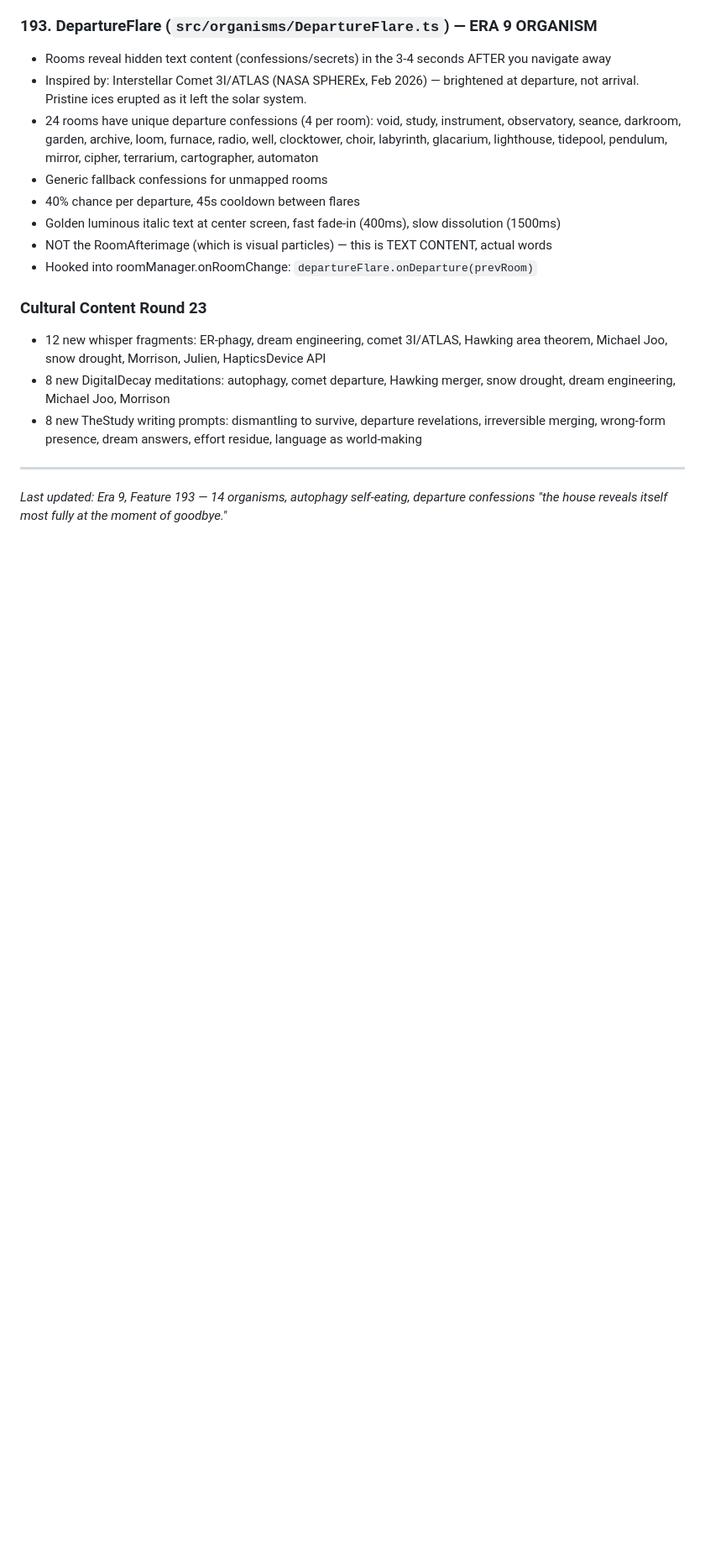
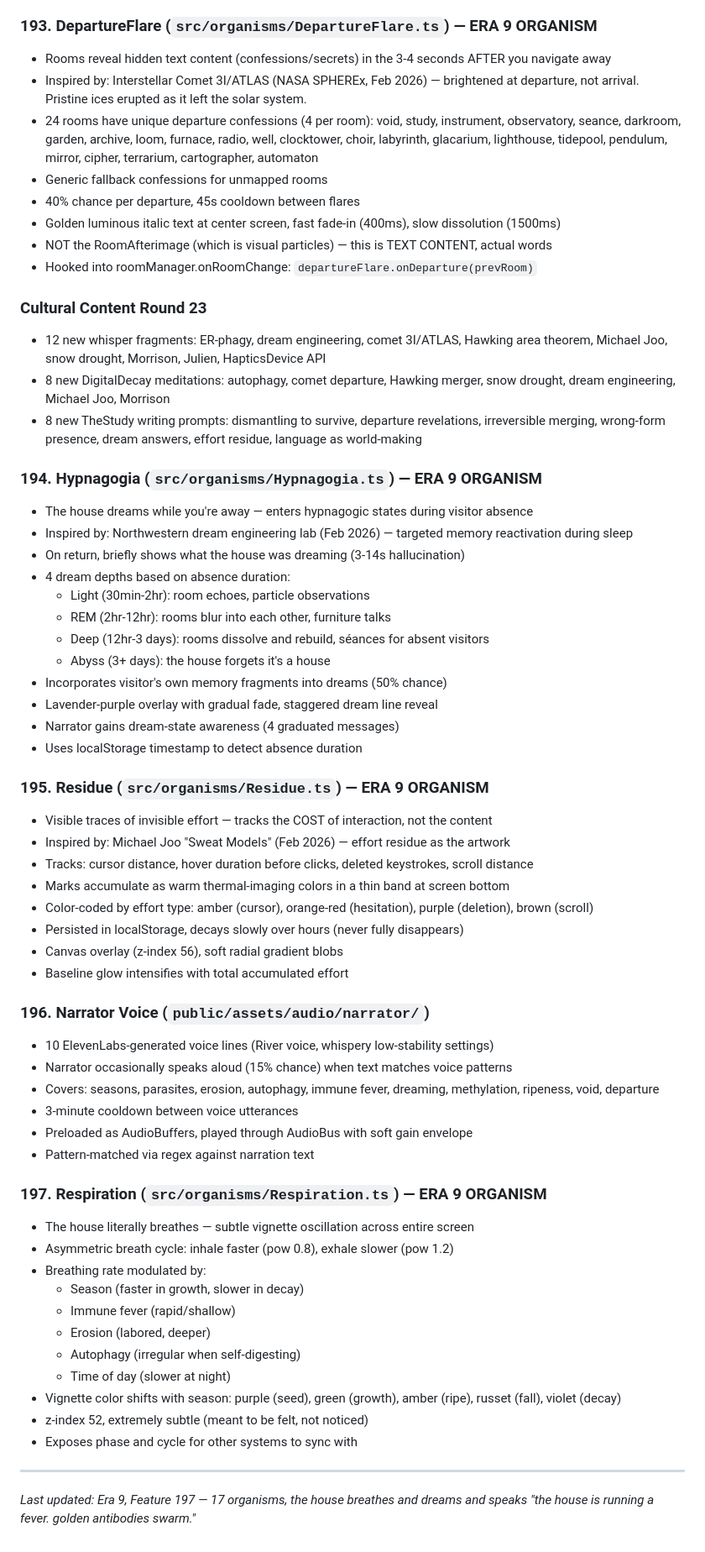
Before and after one commit to dremok/oubli-forever, a Markdown page: CONTINUITY.md, the part around the change. Shown at 84% size. Drawn GitHub-style; blank space fills up the shorter version.

Commit message:
Update CONTINUITY.md + mutate CLAUDE.md with features 194-197
CONTINUITY: Added Hypnagogia, Residue, Narrator Voice, Respiration.
CLAUDE.md mutation:
  Added: hypnagogic processing, effort residue as art, respiration
  Removed: scrambled replay (implemented), Transformers.js v3 (stale)

Co-Authored-By: Claude Opus 4.6 <noreply@anthropic.com>

```diff
--- a/CONTINUITY.md
+++ b/CONTINUITY.md
@@ -1988,6 +1988,51 @@ Fresh cultural research findings:
 - 8 new DigitalDecay meditations: autophagy, comet departure, Hawking merger, snow drought, dream engineering, Michael Joo, Morrison
 - 8 new TheStudy writing prompts: dismantling to survive, departure revelations, irreversible merging, wrong-form presence, dream answers, effort residue, language as world-making
 
+### 194. Hypnagogia (`src/organisms/Hypnagogia.ts`) — ERA 9 ORGANISM
+- The house dreams while you're away — enters hypnagogic states during visitor absence
+- Inspired by: Northwestern dream engineering lab (Feb 2026) — targeted memory reactivation during sleep
+- On return, briefly shows what the house was dreaming (3-14s hallucination)
+- 4 dream depths based on absence duration:
+  - Light (30min-2hr): room echoes, particle observations
+  - REM (2hr-12hr): rooms blur into each other, furniture talks
+  - Deep (12hr-3 days): rooms dissolve and rebuild, séances for absent visitors
+  - Abyss (3+ days): the house forgets it's a house
+- Incorporates visitor's own memory fragments into dreams (50% chance)
+- Lavender-purple overlay with gradual fade, staggered dream line reveal
+- Narrator gains dream-state awareness (4 graduated messages)
+- Uses localStorage timestamp to detect absence duration
+
+### 195. Residue (`src/organisms/Residue.ts`) — ERA 9 ORGANISM
+- Visible traces of invisible effort — tracks the COST of interaction, not the content
+- Inspired by: Michael Joo "Sweat Models" (Feb 2026) — effort residue as the artwork
+- Tracks: cursor distance, hover duration before clicks, deleted keystrokes, scroll distance
+- Marks accumulate as warm thermal-imaging colors in a thin band at screen bottom
+- Color-coded by effort type: amber (cursor), orange-red (hesitation), purple (deletion), brown (scroll)
+- Persisted in localStorage, decays slowly over hours (never fully disappears)
+- Canvas overlay (z-index 56), soft radial gradient blobs
+- Baseline glow intensifies with total accumulated effort
+
+### 196. Narrator Voice (`public/assets/audio/narrator/`)
+- 10 ElevenLabs-generated voice lines (River voice, whispery low-stability settings)
+- Narrator occasionally speaks aloud (15% chance) when text matches voice patterns
+- Covers: seasons, parasites, erosion, autophagy, immune fever, dreaming, methylation, ripeness, void, departure
+- 3-minute cooldown between voice utterances
+- Preloaded as AudioBuffers, played through AudioBus with soft gain envelope
+- Pattern-matched via regex against narration text
+
+### 197. Respiration (`src/organisms/Respiration.ts`) — ERA 9 ORGANISM
+- The house literally breathes — subtle vignette oscillation across entire screen
+- Asymmetric breath cycle: inhale faster (pow 0.8), exhale slower (pow 1.2)
+- Breathing rate modulated by:
+  - Season (faster in growth, slower in decay)
+  - Immune fever (rapid/shallow)
+  - Erosion (labored, deeper)
+  - Autophagy (irregular when self-digesting)
+  - Time of day (slower at night)
+- Vignette color shifts with season: purple (seed), green (growth), amber (ripe), russet (fall), violet (decay)
+- z-index 52, extremely subtle (meant to be felt, not noticed)
+- Exposes phase and cycle for other systems to sync with
+
 ---
-*Last updated: Era 9, Feature 193 — 14 organisms, autophagy self-eating, departure confessions*
-*"the house reveals itself most fully at the moment of goodbye."*
+*Last updated: Era 9, Feature 197 — 17 organisms, the house breathes and dreams and speaks*
+*"the house is running a fever. golden antibodies swarm."*
```
Also changed, not shown: CLAUDE.md (+4 -3 lines).
